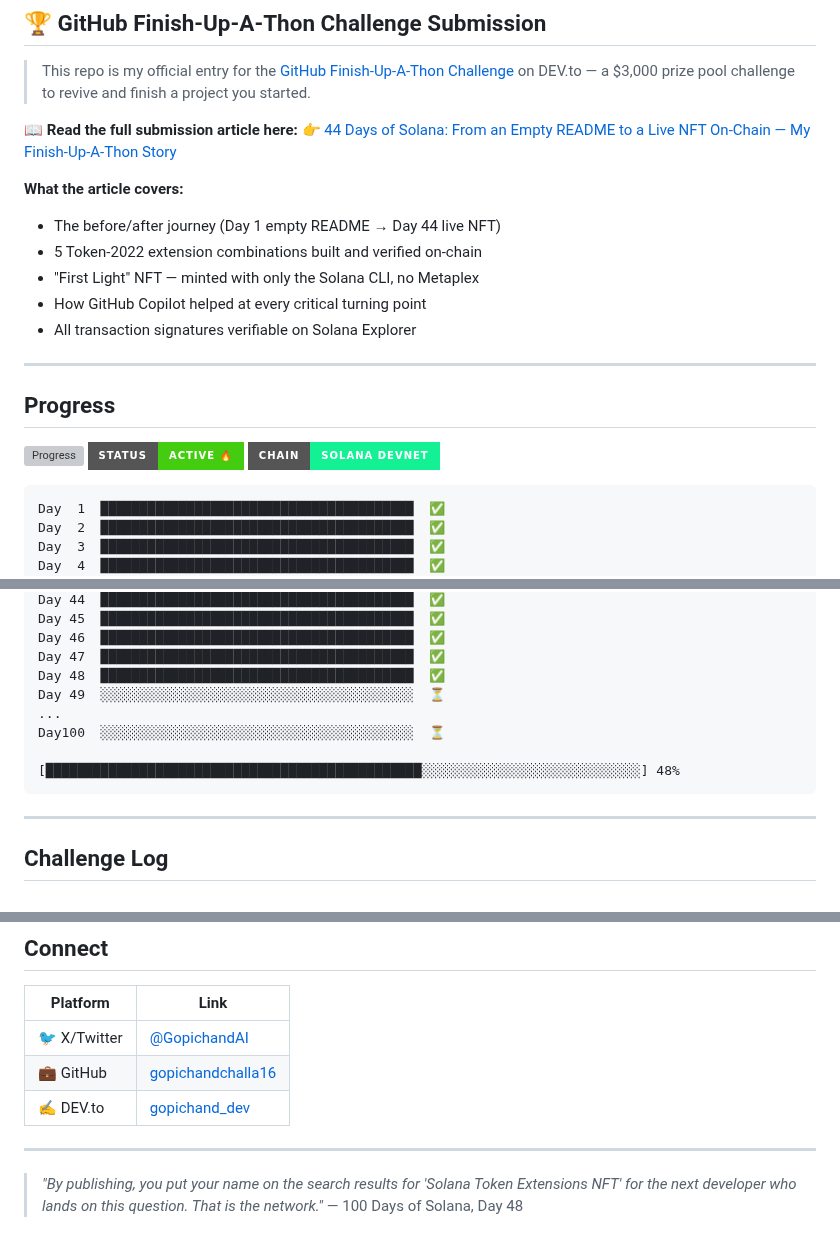
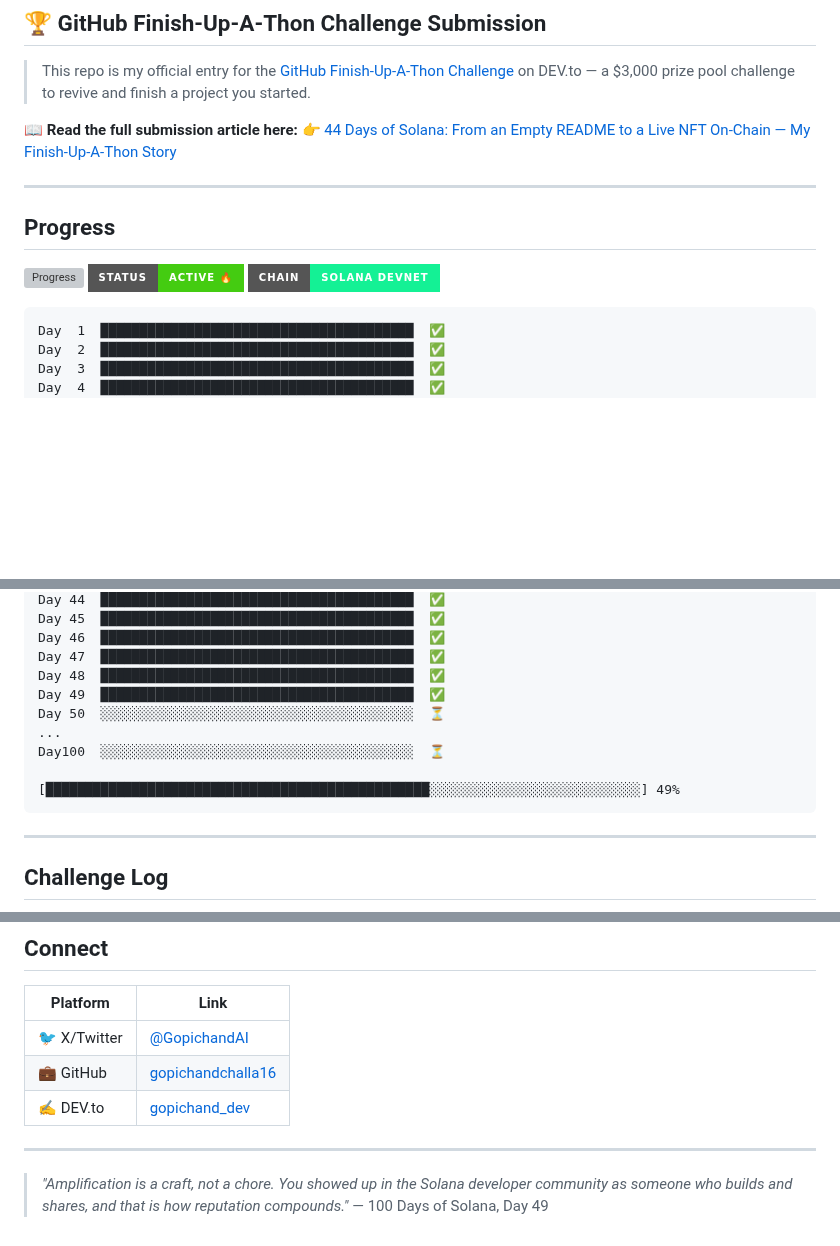
Before and after one commit to gopichandchalla16/100-days-of-solana, a Markdown page: README.md, 3 parts joined by grey strips. GitHub-like rendering; badges without logos; blank space fills up the shorter version; grey boxes are pictures that could not be loaded.

Commit message:
Update README: Day 49 complete — Amplify Solana NFT post on X

````diff
--- a/README.md
+++ b/README.md
@@ -14,13 +14,6 @@ Daily Solana, Web3, and on-chain development — from keypairs to smart contract
 📖 **Read the full submission article here:**
 👉 [44 Days of Solana: From an Empty README to a Live NFT On-Chain — My Finish-Up-A-Thon Story](https://dev.to/gopichand_dev/44-days-of-solana-from-an-empty-readme-to-a-live-nft-on-chain-my-finish-up-a-thon-story-fmg)
 
-**What the article covers:**
-- The before/after journey (Day 1 empty README → Day 44 live NFT)
-- 5 Token-2022 extension combinations built and verified on-chain
-- "First Light" NFT — minted with only the Solana CLI, no Metaplex
-- How GitHub Copilot helped at every critical turning point
-- All transaction signatures verifiable on Solana Explorer
-
 ---
 
 ## Progress
@@ -78,11 +71,12 @@ Day 45  ████████████████████████
 Day 46  ████████████████████████████████████████  ✅
 Day 47  ████████████████████████████████████████  ✅
 Day 48  ████████████████████████████████████████  ✅
-Day 49  ░░░░░░░░░░░░░░░░░░░░░░░░░░░░░░░░░░░░░░░░  ⏳
+Day 49  ████████████████████████████████████████  ✅
+Day 50  ░░░░░░░░░░░░░░░░░░░░░░░░░░░░░░░░░░░░░░░░  ⏳
 ...
 Day100  ░░░░░░░░░░░░░░░░░░░░░░░░░░░░░░░░░░░░░░░░  ⏳
 
-[████████████████████████████████████████████████░░░░░░░░░░░░░░░░░░░░░░░░░░░░] 48%
+[█████████████████████████████████████████████████░░░░░░░░░░░░░░░░░░░░░░░░░░░] 49%
 ```
 
 ---
@@ -144,5 +139,5 @@ Wallets, blockchain reading, transactions, accounts, token fundamentals.
 
 ---
 
-> *"By publishing, you put your name on the search results for 'Solana Token Extensions NFT' for the next developer who lands on this question. That is the network."*
-> — 100 Days of Solana, Day 48
+> *"Amplification is a craft, not a chore. You showed up in the Solana developer community as someone who builds and shares, and that is how reputation compounds."*
+> — 100 Days of Solana, Day 49
````
Also changed, not shown: other parts of README.md (+2 -1 lines).
